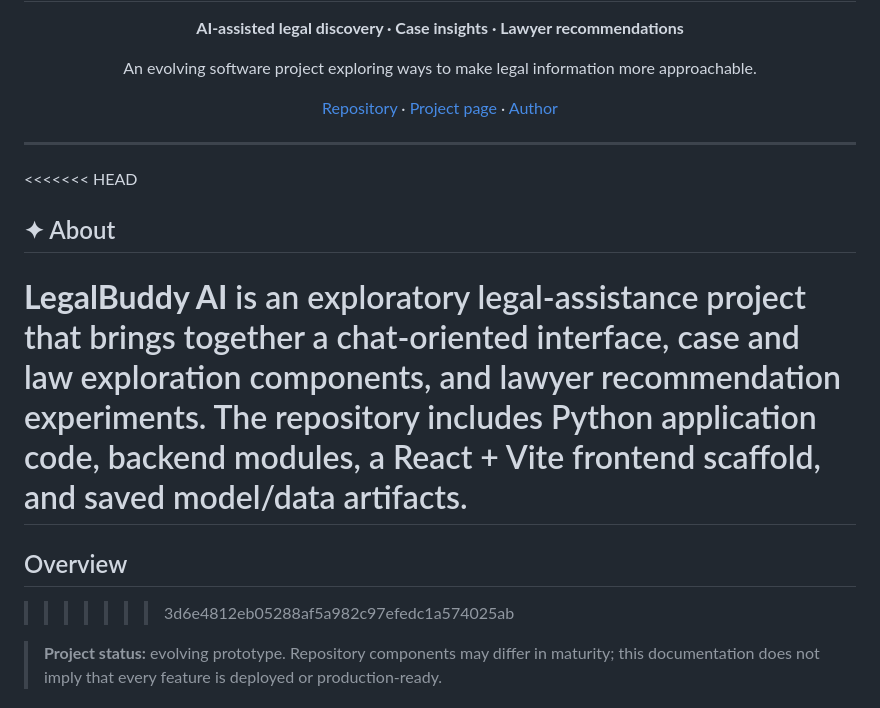
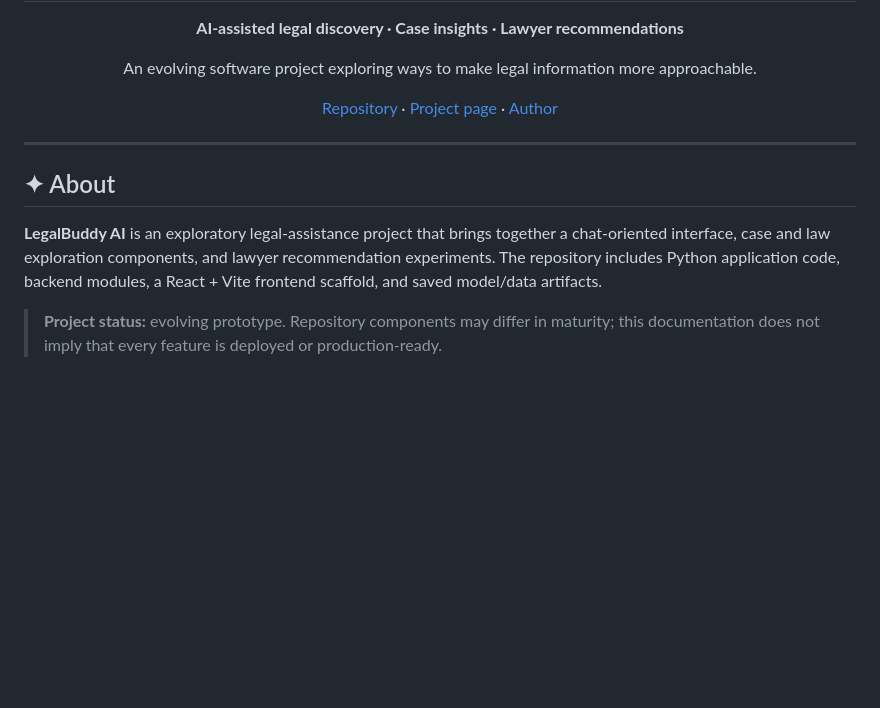
Before and after one commit to PriyanshuV17/legal, a Markdown page: README.md, the part around the change. Rendered like a GitHub page; blank space fills up the shorter version.

```diff
--- a/README.md
+++ b/README.md
@@ -11,13 +11,9 @@
 
 ---
 
-<<<<<<< HEAD
 ## ✦ About
 
 **LegalBuddy AI** is an exploratory legal-assistance project that brings together a chat-oriented interface, case and law exploration components, and lawyer recommendation experiments. The repository includes Python application code, backend modules, a React + Vite frontend scaffold, and saved model/data artifacts.
-=======
-## Overview
->>>>>>> 3d6e4812eb05288af5a982c97efedc1a574025ab
 
 > **Project status:** evolving prototype. Repository components may differ in maturity; this documentation does not imply that every feature is deployed or production-ready.
 
```
